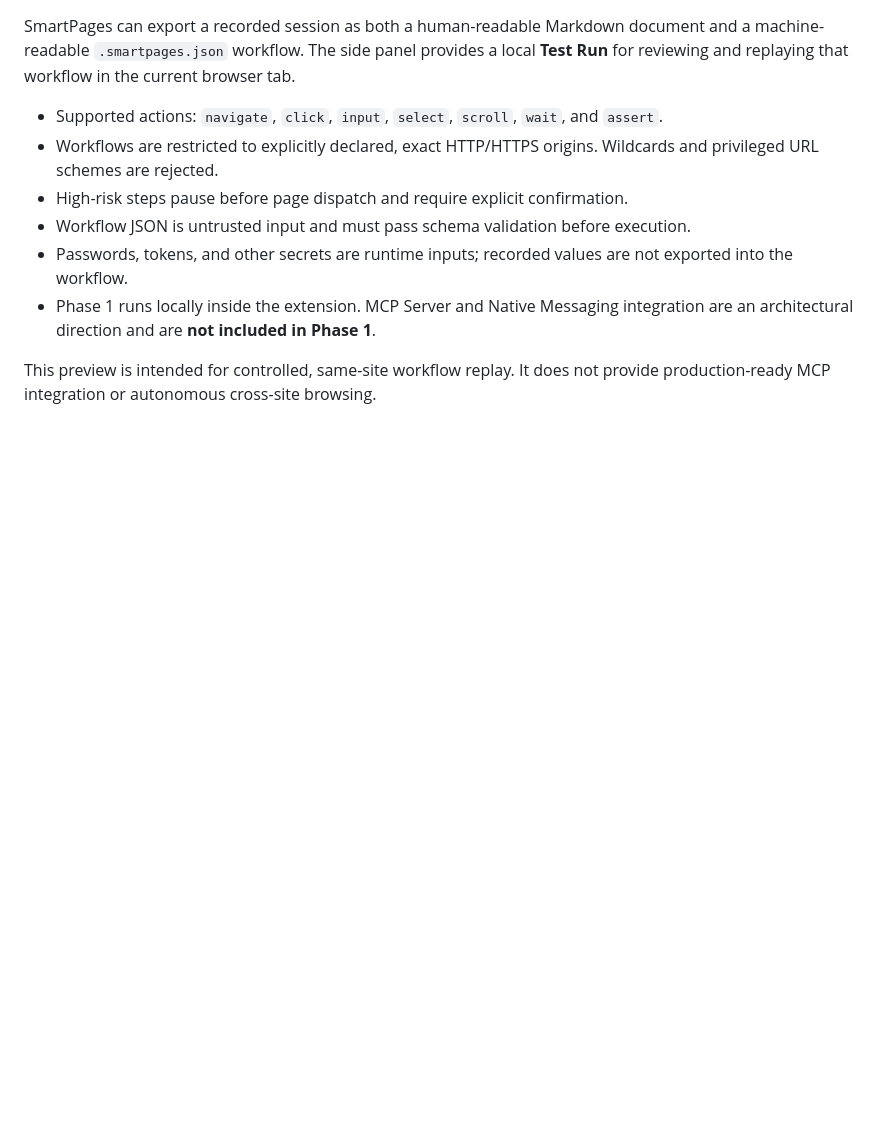
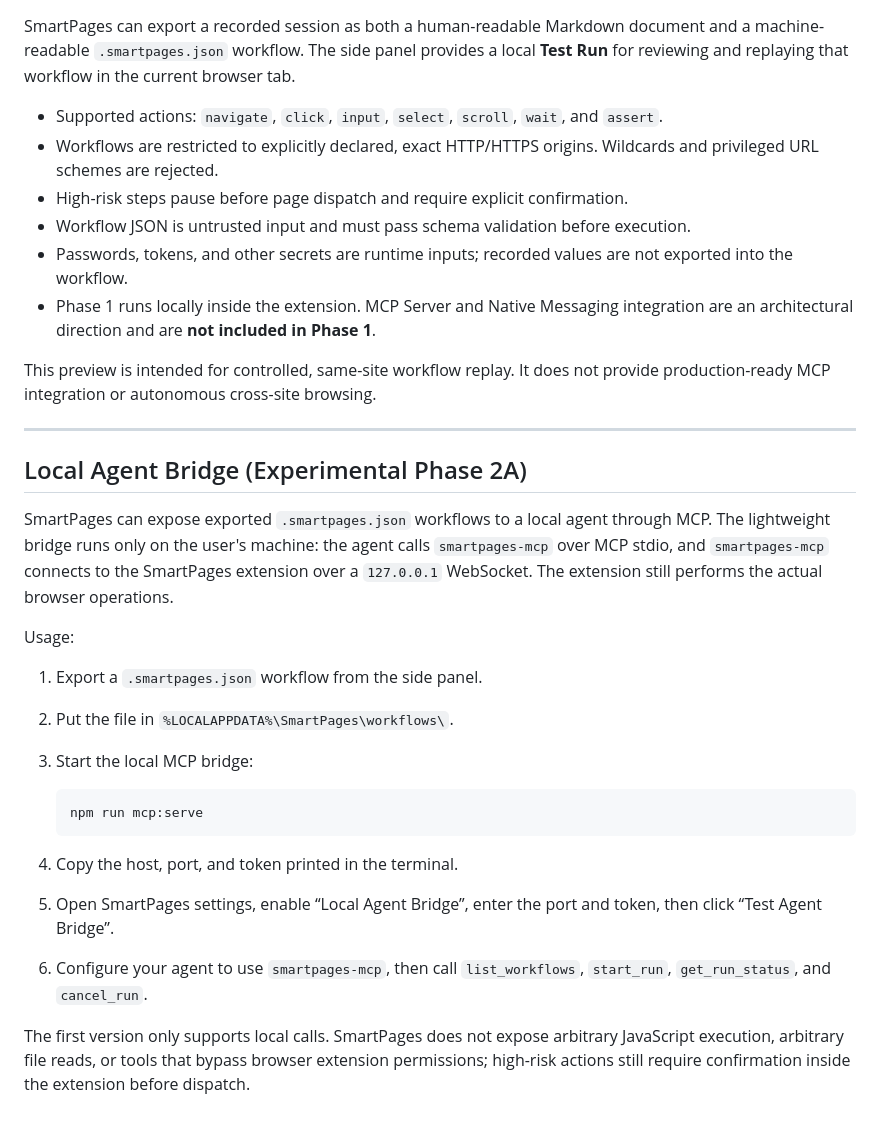
Before and after one commit to Teddy9710/smartpages, a Markdown page: README.en.md, the part around the change. GitHub-like rendering; blank space fills up the shorter version.

Commit message:
docs: document smartpages agent bridge

````diff
--- a/README.en.md
+++ b/README.en.md
@@ -353,3 +353,25 @@ SmartPages can export a recorded session as both a human-readable Markdown docum
 - Phase 1 runs locally inside the extension. MCP Server and Native Messaging integration are an architectural direction and are **not included in Phase 1**.
 
 This preview is intended for controlled, same-site workflow replay. It does not provide production-ready MCP integration or autonomous cross-site browsing.
+
+---
+
+## Local Agent Bridge (Experimental Phase 2A)
+
+SmartPages can expose exported `.smartpages.json` workflows to a local agent through MCP. The lightweight bridge runs only on the user's machine: the agent calls `smartpages-mcp` over MCP stdio, and `smartpages-mcp` connects to the SmartPages extension over a `127.0.0.1` WebSocket. The extension still performs the actual browser operations.
+
+Usage:
+
+1. Export a `.smartpages.json` workflow from the side panel.
+2. Put the file in `%LOCALAPPDATA%\SmartPages\workflows\`.
+3. Start the local MCP bridge:
+
+   ```bash
+   npm run mcp:serve
+   ```
+
+4. Copy the host, port, and token printed in the terminal.
+5. Open SmartPages settings, enable “Local Agent Bridge”, enter the port and token, then click “Test Agent Bridge”.
+6. Configure your agent to use `smartpages-mcp`, then call `list_workflows`, `start_run`, `get_run_status`, and `cancel_run`.
+
+The first version only supports local calls. SmartPages does not expose arbitrary JavaScript execution, arbitrary file reads, or tools that bypass browser extension permissions; high-risk actions still require confirmation inside the extension before dispatch.
````
Also changed, not shown: README.md (+22 -0 lines).
